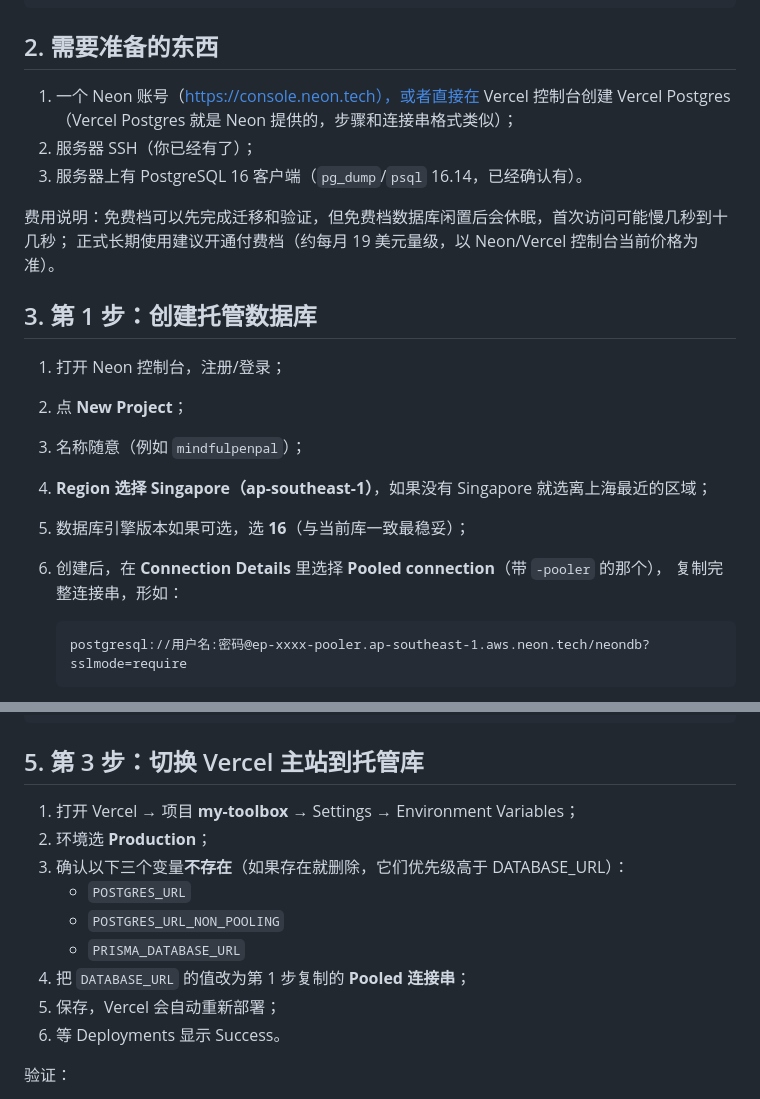
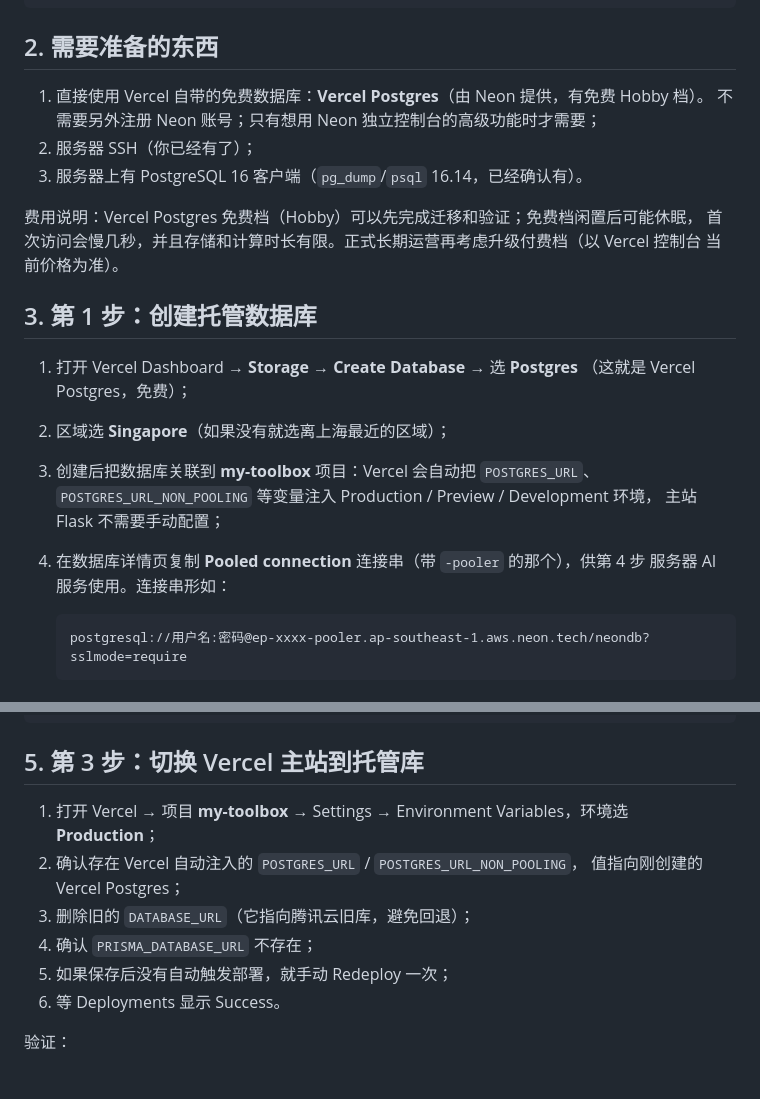
Before and after one commit to shilei2024/my-toolbox, a Markdown page: docs/deployment/database-exposure-fix-managed-postgres.md, 2 parts joined by grey strips. Rendered like a GitHub page.

Commit message:
docs(deploy): use Vercel Postgres free tier as primary managed database path

````diff
--- a/docs/deployment/database-exposure-fix-managed-postgres.md
+++ b/docs/deployment/database-exposure-fix-managed-postgres.md
@@ -35,23 +35,25 @@ Vercel 主站 Flask ──TLS──> Neon 托管 PostgreSQL
 
 ## 2. 需要准备的东西
 
-1. 一个 Neon 账号（https://console.neon.tech），或者直接在 Vercel 控制台创建 Vercel Postgres
-   （Vercel Postgres 就是 Neon 提供的，步骤和连接串格式类似）；
+1. 直接使用 Vercel 自带的免费数据库：**Vercel Postgres**（由 Neon 提供，有免费 Hobby 档）。
+   不需要另外注册 Neon 账号；只有想用 Neon 独立控制台的高级功能时才需要；
 2. 服务器 SSH（你已经有了）；
 3. 服务器上有 PostgreSQL 16 客户端（`pg_dump`/`psql` 16.14，已经确认有）。
 
-费用说明：免费档可以先完成迁移和验证，但免费档数据库闲置后会休眠，首次访问可能慢几秒到十几秒；
-正式长期使用建议开通付费档（约每月 19 美元量级，以 Neon/Vercel 控制台当前价格为准）。
+费用说明：Vercel Postgres 免费档（Hobby）可以先完成迁移和验证；免费档闲置后可能休眠，
+首次访问会慢几秒，并且存储和计算时长有限。正式长期运营再考虑升级付费档（以 Vercel 控制台
+当前价格为准）。
 
 ## 3. 第 1 步：创建托管数据库
 
-1. 打开 Neon 控制台，注册/登录；
-2. 点 **New Project**；
-3. 名称随意（例如 `mindfulpenpal`）；
-4. **Region 选择 Singapore（ap-southeast-1）**，如果没有 Singapore 就选离上海最近的区域；
-5. 数据库引擎版本如果可选，选 **16**（与当前库一致最稳妥）；
-6. 创建后，在 **Connection Details** 里选择 **Pooled connection**（带 `-pooler` 的那个），
-   复制完整连接串，形如：
+1. 打开 Vercel Dashboard → **Storage** → **Create Database** → 选 **Postgres**
+   （这就是 Vercel Postgres，免费）；
+2. 区域选 **Singapore**（如果没有就选离上海最近的区域）；
+3. 创建后把数据库关联到 **my-toolbox** 项目：Vercel 会自动把 `POSTGRES_URL`、
+   `POSTGRES_URL_NON_POOLING` 等变量注入 Production / Preview / Development 环境，
+   主站 Flask 不需要手动配置；
+4. 在数据库详情页复制 **Pooled connection** 连接串（带 `-pooler` 的那个），供第 4 步
+   服务器 AI 服务使用。连接串形如：
 
    ```text
    postgresql://用户名:密码@ep-xxxx-pooler.ap-southeast-1.aws.neon.tech/neondb?sslmode=require
@@ -113,14 +115,12 @@ CLEAN_TARGET=1 sh deploy/migrate-db-to-managed.sh
 
 ## 5. 第 3 步：切换 Vercel 主站到托管库
 
-1. 打开 Vercel → 项目 **my-toolbox** → Settings → Environment Variables；
-2. 环境选 **Production**；
-3. 确认以下三个变量**不存在**（如果存在就删除，它们优先级高于 DATABASE_URL）：
-   - `POSTGRES_URL`
-   - `POSTGRES_URL_NON_POOLING`
-   - `PRISMA_DATABASE_URL`
-4. 把 `DATABASE_URL` 的值改为第 1 步复制的 **Pooled 连接串**；
-5. 保存，Vercel 会自动重新部署；
+1. 打开 Vercel → 项目 **my-toolbox** → Settings → Environment Variables，环境选 **Production**；
+2. 确认存在 Vercel 自动注入的 `POSTGRES_URL` / `POSTGRES_URL_NON_POOLING`，
+   值指向刚创建的 Vercel Postgres；
+3. 删除旧的 `DATABASE_URL`（它指向腾讯云旧库，避免回退）；
+4. 确认 `PRISMA_DATABASE_URL` 不存在；
+5. 如果保存后没有自动触发部署，就手动 Redeploy 一次；
 6. 等 Deployments 显示 Success。
 
 验证：
````
